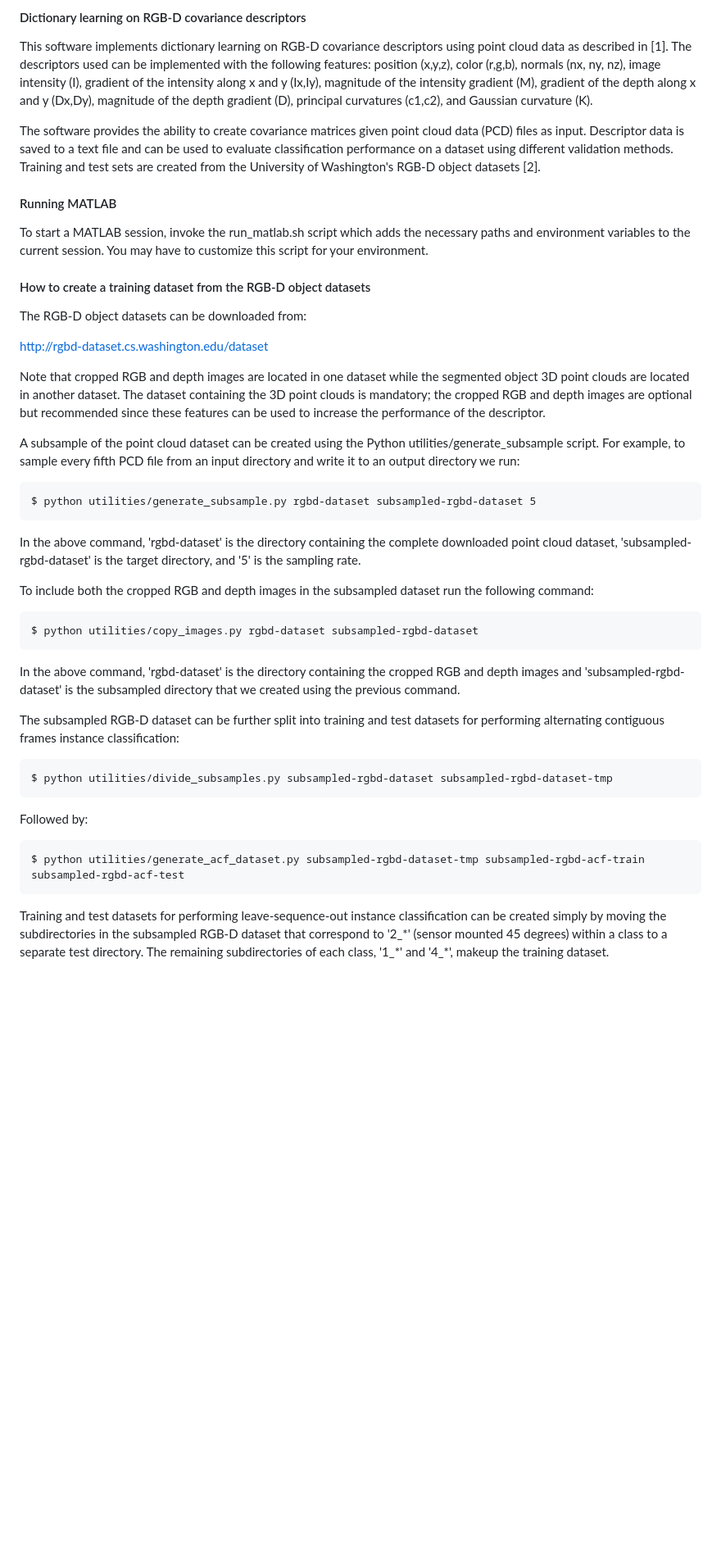
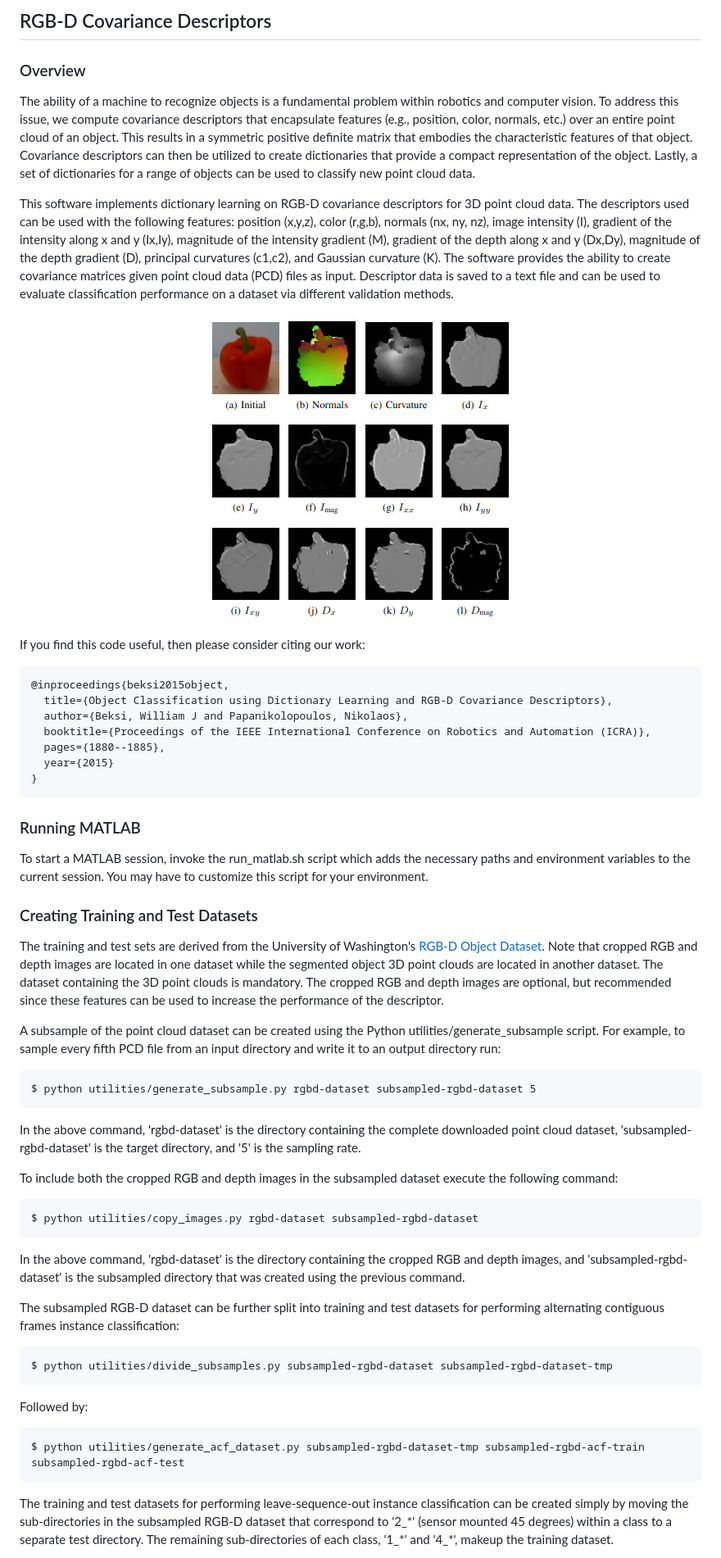
Before and after one commit to robotic-vision-lab/RGBD-Covariance-Descriptors, a Markdown page: README.md, the part around the change printed below. Shown: that part at 82% size. Rendered like a GitHub page; pictures changed too: images/covariance_descriptor_features.png (added); blank space fills up the shorter version.

````diff
--- a/README.md
+++ b/README.md
@@ -1,40 +1,62 @@
-#### Dictionary learning on RGB-D covariance descriptors
+## RGB-D Covariance Descriptors
 
-This software implements dictionary learning on RGB-D covariance descriptors
-using point cloud data as described in [1].  The descriptors used can be
-implemented with the following features: position (x,y,z), color (r,g,b),
-normals (nx, ny, nz), image intensity (I), gradient of the intensity along x and
-y (Ix,Iy), magnitude of the intensity gradient (M), gradient of the depth along
-x and y (Dx,Dy), magnitude of the depth gradient (D), principal curvatures
-(c1,c2), and Gaussian curvature (K).
+### Overview
+The ability of a machine to recognize objects is a fundamental problem within
+robotics and computer vision. To address this issue, we compute covariance
+descriptors that encapsulate features (e.g., position, color, normals, etc.)
+over an entire point cloud of an object. This results in a symmetric positive
+definite matrix that embodies the characteristic features of that object.
+Covariance descriptors can then be utilized to create dictionaries that provide
+a compact representation of the object. Lastly, a set of dictionaries for a
+range of objects can be used to classify new point cloud data.
 
-The software provides the ability to create covariance matrices given point
-cloud data (PCD) files as input.  Descriptor data is saved to a text file and
-can be used to evaluate classification performance on a dataset using different
-validation methods. Training and test sets are created from the University of
-Washington's RGB-D object datasets [2].
+This software implements dictionary learning on RGB-D covariance descriptors for
+3D point cloud data. The descriptors used can be used with the following
+features: position (x,y,z), color (r,g,b), normals (nx, ny, nz), image
+intensity (I), gradient of the intensity along x and y (Ix,Iy), magnitude of
+the intensity gradient (M), gradient of the depth along x and y (Dx,Dy),
+magnitude of the depth gradient (D), principal curvatures (c1,c2), and Gaussian
+curvature (K). The software provides the ability to create covariance matrices
+given point cloud data (PCD) files as input. Descriptor data is saved to a text
+file and can be used to evaluate classification performance on a dataset via
+different validation methods.
 
-#### Running MATLAB
+<p align="center">
+<img src='./images/covariance_descriptor_features.png'>
+</p>
+
+If you find this code useful, then please consider citing our work:
+
+```
+@inproceedings{beksi2015object,
+  title={Object Classification using Dictionary Learning and RGB-D Covariance Descriptors},
+  author={Beksi, William J and Papanikolopoulos, Nikolaos},
+  booktitle={Proceedings of the IEEE International Conference on Robotics and Automation (ICRA)},
+  pages={1880--1885},
+  year={2015}
+}
+```
+
+### Running MATLAB
 
 To start a MATLAB session, invoke the run\_matlab.sh script which adds the
-necessary paths and environment variables to the current session.  You may have
+necessary paths and environment variables to the current session. You may have
 to customize this script for your environment.
 
-#### How to create a training dataset from the RGB-D object datasets
+### Creating Training and Test Datasets
 
-The RGB-D object datasets can be downloaded from:
-
-http://rgbd-dataset.cs.washington.edu/dataset
-
-Note that cropped RGB and depth images are located in one dataset while the
+The training and test sets are derived from the University of Washington's
+[RGB-D Object
+Dataset](https://www.cs.washington.edu/research/rgb-d-object-dataset). Note
+that cropped RGB and depth images are located in one dataset while the
 segmented object 3D point clouds are located in another dataset. The dataset
-containing the 3D point clouds is mandatory; the cropped RGB and depth images
-are optional but recommended since these features can be used to increase the
+containing the 3D point clouds is mandatory. The cropped RGB and depth images
+are optional, but recommended since these features can be used to increase the
 performance of the descriptor.
 
 A subsample of the point cloud dataset can be created using the Python
-utilities/generate\_subsample script.  For example, to sample every fifth PCD
-file from an input directory and write it to an output directory we run:
+utilities/generate\_subsample script. For example, to sample every fifth PCD
+file from an input directory and write it to an output directory run:
 
     $ python utilities/generate_subsample.py rgbd-dataset subsampled-rgbd-dataset 5
 
@@ -42,14 +64,14 @@ In the above command, 'rgbd-dataset' is the directory containing the complete
 downloaded point cloud dataset, 'subsampled-rgbd-dataset' is the target
 directory, and '5' is the sampling rate.
 
-To include both the cropped RGB and depth images in the subsampled dataset run
-the following command:
+To include both the cropped RGB and depth images in the subsampled dataset
+execute the following command:
 
     $ python utilities/copy_images.py rgbd-dataset subsampled-rgbd-dataset
 
-In the above command, 'rgbd-dataset' is the directory containing the cropped RGB
-and depth images and 'subsampled-rgbd-dataset' is the subsampled directory that
-we created using the previous command.
+In the above command, 'rgbd-dataset' is the directory containing the cropped
+RGB and depth images, and 'subsampled-rgbd-dataset' is the subsampled directory
+that was created using the previous command.
 
 The subsampled RGB-D dataset can be further split into training and test
 datasets for performing alternating contiguous frames instance
@@ -61,9 +83,9 @@ Followed by:
 
     $ python utilities/generate_acf_dataset.py subsampled-rgbd-dataset-tmp subsampled-rgbd-acf-train subsampled-rgbd-acf-test
 
-Training and test datasets for performing leave-sequence-out instance
-classification can be created simply by moving the subdirectories in the
+The training and test datasets for performing leave-sequence-out instance
+classification can be created simply by moving the sub-directories in the
 subsampled RGB-D dataset that correspond to '2\_\*' (sensor mounted 45 degrees)
-within a class to a separate test directory.  The remaining subdirectories of
+within a class to a separate test directory. The remaining sub-directories of
 each class, '1\_\*' and '4\_\*', makeup the training dataset.
 
````
Also changed, not shown: other parts of README.md (+23 -28 lines).
